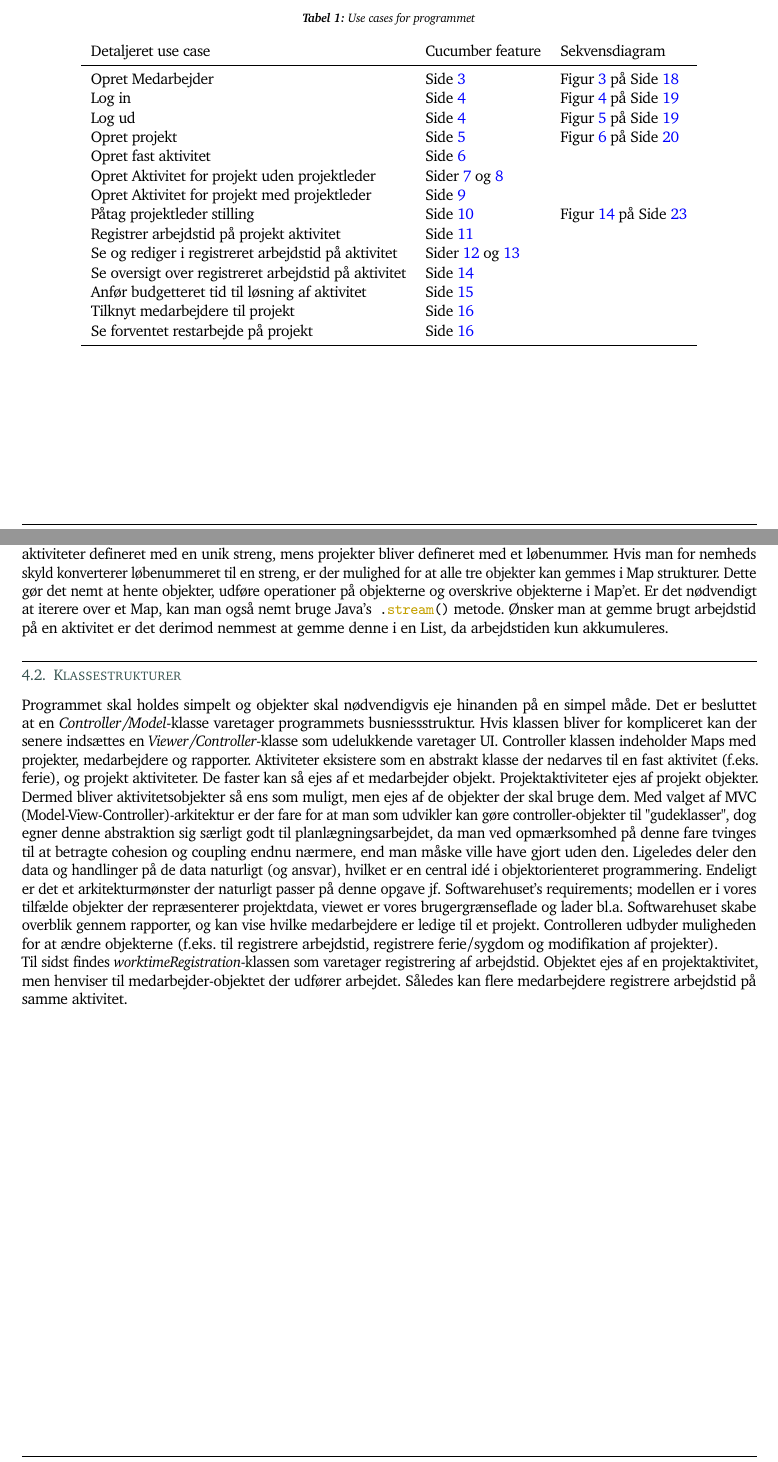
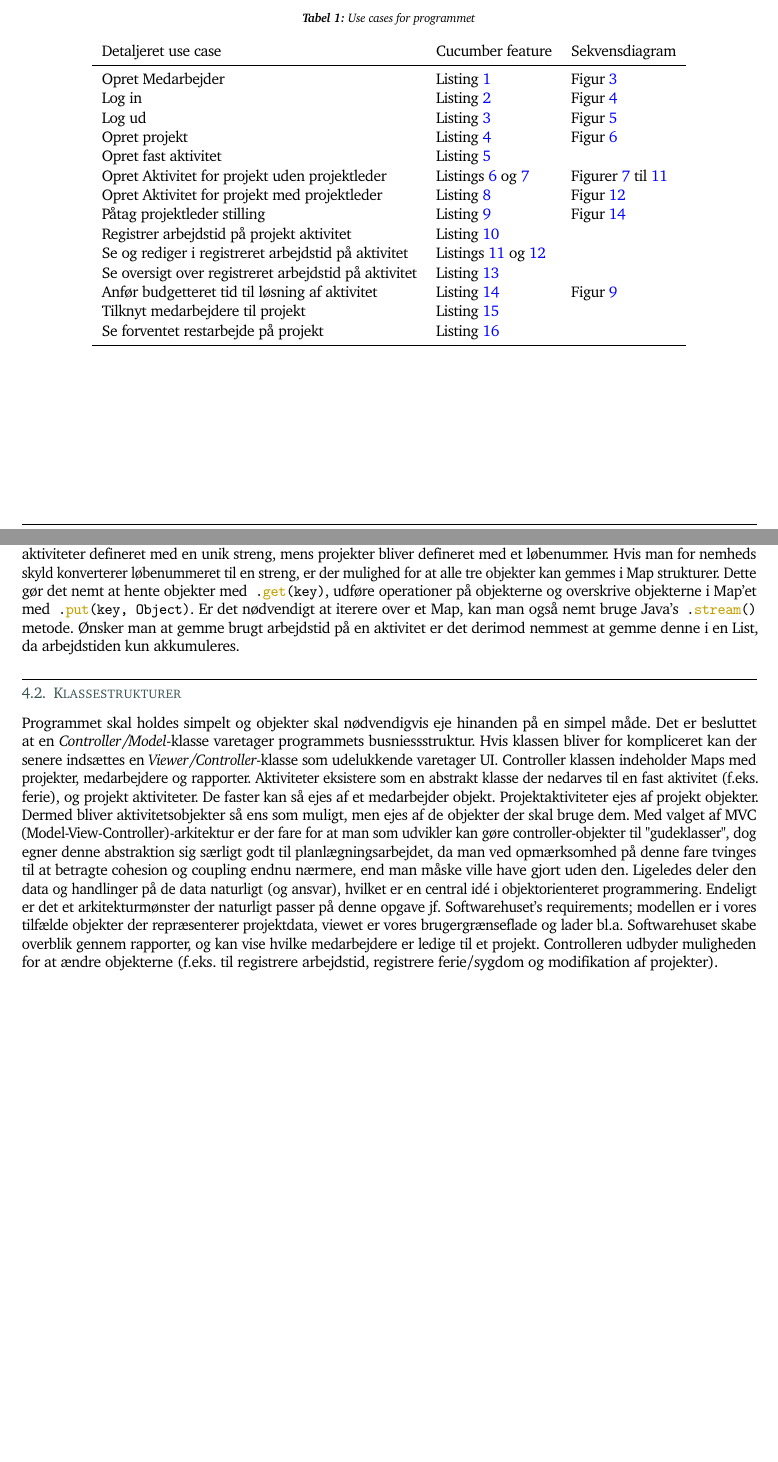
Before and after one commit to rwiuff/02161ExamProject, a LaTeX document (RequirementsAndDesign/rapport_13_1.tex, which reads RequirementsAndDesign/Sections/01Requirements.tex, RequirementsAndDesign/Sections/02Design.tex): two parts of pages 3 and 25 of 26 before the commit and two parts of pages 3 and 26 of 27 after it, joined at a grey line, cut so that both start at the same text, the shorter picture padded with empty space. Compiled offline with pdfLaTeX.

Commit message:
Lots of panage

```diff
--- a/RequirementsAndDesign/Sections/01Requirements.tex
+++ b/RequirementsAndDesign/Sections/01Requirements.tex
@@ -32,22 +32,22 @@ Dette afsnit starter med \cref{fig:AlleActorsPaaEnGang} som viser hvilke aktøre
     \centering
     \caption{Use cases for programmet}\label{tbl:oversigt}
     \begin{tabular}{lll}
-        Detaljeret use case                                  & Cucumber feature                                                                                                                                 & Sekvensdiagram                                                                 \\
+        Detaljeret use case                                  & Cucumber feature                                                                                                                             & Sekvensdiagram                                                                                                                                                  \\
         \midrule
-        Opret Medarbejder                                    & \cpageref{lst:usecase_register_employee}                                                                                                         & \cref{fig:sequenceRegisterEmployee} på \cpageref{fig:sequenceRegisterEmployee} \\
-        Log in                                               & \cpageref{lst:usecase_login}                                                                                                                     & \cref{fig:sequence_login} på \cpageref{fig:sequence_login}                     \\
-        Log ud                                               & \cpageref{lst:usecase_logout}                                                                                                                    & \cref{fig:sequence_logout} på \cpageref{fig:sequence_logout}                   \\
-        Opret projekt                                        & \cpageref{lst:usecase_create_project}                                                                                                            & \cref{fig:sequence_create_project} på \cpageref{fig:sequence_create_project}   \\
-        Opret fast aktivitet                                 & \cpageref{lst:usecase_regular_activity}                                                                                                          &                                                                                \\
-        Opret Aktivitet for projekt uden projektleder        & \cpageref{lst:usecase_project_activity_no_leader_1,lst:usecase_project_activity_no_leader_2}                                                     &                                                                                \\
-        Opret Aktivitet for projekt med projektleder         & \cpageref{lst:usecase_project_activity_with_leader}                                                                                              &                                                                                \\
-        Påtag projektleder stilling                          & \cpageref{lst:usecase_bliv_projektleder}                                                                                                         & \cref{fig:becomeProjectLeader} på \cpageref{fig:becomeProjectLeader}           \\
-        Registrer arbejdstid på projekt aktivitet            & \cpageref{lst:usecase_register_worktime_projectactivity}                                                                                         &                                                                                \\
-        Se og rediger i registreret arbejdstid på aktivitet  & \cpageref{lst:usecase_se_og_rediger_i_registreret_arbejdstid_paa_aktivitet_1,lst:usecase_se_og_rediger_i_registreret_arbejdstid_paa_aktivitet_2} &                                                                                \\
-        Se oversigt over registreret arbejdstid på aktivitet & \cpageref{lst:usecase_oversigt_over_registreret_arbejdstid_pr_aktivitet}                                                                         &                                                                                \\
-        Anfør budgetteret tid til løsning af aktivitet       & \cpageref{lst:budget_time}                                                                                                                       &                                                                                \\
-        Tilknyt medarbejdere til projekt                     & \cpageref{lst:assign_employ}                                                                                                                     &                                                                                \\
-        Se forventet restarbejde på projekt                  & \cpageref{lst:remainingTime}                                                                                                                     &                                                                                \\
+        Opret Medarbejder                                    & \cref{lst:usecase_register_employee}                                                                                                         & \cref{fig:sequenceRegisterEmployee}                                                                                                                             \\
+        Log in                                               & \cref{lst:usecase_login}                                                                                                                     & \cref{fig:sequence_login}                                                                                                                                       \\
+        Log ud                                               & \cref{lst:usecase_logout}                                                                                                                    & \cref{fig:sequence_logout}                                                                                                                                      \\
+        Opret projekt                                        & \cref{lst:usecase_create_project}                                                                                                            & \cref{fig:sequence_create_project}                                                                                                                              \\
+        Opret fast aktivitet                                 & \cref{lst:usecase_regular_activity}                                                                                                          &                                                                                                                                                                 \\
+        Opret Aktivitet for projekt uden projektleder        & \cref{lst:usecase_project_activity_no_leader_1,lst:usecase_project_activity_no_leader_2}                                                     & \cref{fig:sequence_create_PA_guest,fig:sequence_create_PA_no_PL_1,fig:sequence_create_PA_no_PL_2,fig:sequence_create_PA_no_PL_3,fig:sequence_create_PA_no_PL_4} \\
+        Opret Aktivitet for projekt med projektleder         & \cref{lst:usecase_project_activity_with_leader}                                                                                              & \cref{fig:sequence_create_PA_PL}                                                                                                                                \\
+        Påtag projektleder stilling                          & \cref{lst:usecase_bliv_projektleder}                                                                                                         & \cref{fig:becomeProjectLeader}                                                                                                                                  \\
+        Registrer arbejdstid på projekt aktivitet            & \cref{lst:usecase_register_worktime_projectactivity}                                                                                         &                                                                                                                                                                 \\
+        Se og rediger i registreret arbejdstid på aktivitet  & \cref{lst:usecase_se_og_rediger_i_registreret_arbejdstid_paa_aktivitet_1,lst:usecase_se_og_rediger_i_registreret_arbejdstid_paa_aktivitet_2} &                                                                                                                                                                 \\
+        Se oversigt over registreret arbejdstid på aktivitet & \cref{lst:usecase_oversigt_over_registreret_arbejdstid_pr_aktivitet}                                                                         &                                                                                                                                                                 \\
+        Anfør budgetteret tid til løsning af aktivitet       & \cref{lst:budget_time}                                                                                                                       & \cref{fig:sequence_create_PA_no_PL_2}                                                                                                                           \\
+        Tilknyt medarbejdere til projekt                     & \cref{lst:assign_employ}                                                                                                                     &                                                                                                                                                                 \\
+        Se forventet restarbejde på projekt                  & \cref{lst:remainingTime}                                                                                                                     &                                                                                                                                                                 \\
         \bottomrule
     \end{tabular}
 \end{table}\newpage
--- a/RequirementsAndDesign/Sections/02Design.tex
+++ b/RequirementsAndDesign/Sections/02Design.tex
@@ -104,6 +109,5 @@ I dette afsnit bearbejdes to ting kort:
     \item Valg af datastrukturer
     \item Valg af klassestrukturer
 \end{enumerate}
-\subsection{Datastrukturer} I valg af datastrukturer er det vigtigt hvorledes vi henter og gemmer data. I programmet bliver medarbejdere og aktiviteter defineret med en unik streng, mens projekter bliver defineret med et løbenummer. Hvis man for nemheds skyld konverterer løbenummeret til en streng, er der mulighed for at alle tre objekter kan gemmes i Map strukturer. Dette gør det nemt at hente objekter, udføre operationer på objekterne og overskrive objekterne i Map'et. Er det nødvendigt at iterere over et Map, kan man også nemt bruge Java's \mintinline{java}|.stream()| metode. Ønsker man at gemme brugt arbejdstid på en aktivitet er det derimod nemmest at gemme denne i en List, da arbejdstiden kun akkumuleres.
-\subsection{Klassestrukturer} Programmet skal holdes simpelt og objekter skal nødvendigvis eje hinanden på en simpel måde. Det er besluttet at en \emph{Controller/Model}-klasse varetager programmets busniessstruktur. Hvis klassen bliver for kompliceret kan der senere indsættes en \emph{Viewer/Controller}-klasse som udelukkende varetager UI. Controller klassen indeholder Maps med projekter, medarbejdere og rapporter. Aktiviteter eksistere som en abstrakt klasse der nedarves til en fast aktivitet (f.eks. ferie), og projekt aktiviteter. De faster kan så ejes af et medarbejder objekt. Projektaktiviteter ejes af projekt objekter. Dermed bliver aktivitetsobjekter så ens som muligt, men ejes af de objekter der skal bruge dem. Med valget af MVC (Model-View-Controller)-arkitektur er der fare for at man som udvikler kan gøre controller-objekter til "gudeklasser", dog egner denne abstraktion sig særligt godt til planlægningsarbejdet, da man ved opmærksomhed på denne fare tvinges til at betragte cohesion og coupling endnu nærmere, end man måske ville have gjort uden den. Ligeledes deler den data og handlinger på de data naturligt (og ansvar), hvilket er en central idé i objektorienteret programmering. Endeligt er det et arkitekturmønster der naturligt passer på denne opgave jf. Softwarehuset's requirements; modellen er i vores tilfælde objekter der repræsenterer projektdata, viewet er vores brugergrænseflade og lader bl.a. Softwarehuset skabe overblik gennem rapporter, og kan vise hvilke medarbejdere er ledige til et projekt. Controlleren udbyder muligheden for at ændre objekterne (f.eks. til registrere arbejdstid, registrere ferie/sygdom og modifikation af projekter).\newline
-Til sidst findes \emph{worktimeRegistration}-klassen som varetager registrering af arbejdstid. Objektet ejes af en projektaktivitet, men henviser til medarbejder-objektet der udfører arbejdet. Således kan flere medarbejdere registrere arbejdstid på samme aktivitet.
+\subsection{Datastrukturer} I valg af datastrukturer er det vigtigt hvorledes vi henter og gemmer data. I programmet bliver medarbejdere og aktiviteter defineret med en unik streng, mens projekter bliver defineret med et løbenummer. Hvis man for nemheds skyld konverterer løbenummeret til en streng, er der mulighed for at alle tre objekter kan gemmes i Map strukturer. Dette gør det nemt at hente objekter med \mintinline{java}|.get(key)|, udføre operationer på objekterne og overskrive objekterne i Map'et med \mintinline{java}|.put(key, Object)|. Er det nødvendigt at iterere over et Map, kan man også nemt bruge Java's \mintinline{java}|.stream()| metode. Ønsker man at gemme brugt arbejdstid på en aktivitet er det derimod nemmest at gemme denne i en List, da arbejdstiden kun akkumuleres.
+\subsection{Klassestrukturer} Programmet skal holdes simpelt og objekter skal nødvendigvis eje hinanden på en simpel måde. Det er besluttet at en \emph{Controller/Model}-klasse varetager programmets busniessstruktur. Hvis klassen bliver for kompliceret kan der senere indsættes en \emph{Viewer/Controller}-klasse som udelukkende varetager UI. Controller klassen indeholder Maps med projekter, medarbejdere og rapporter. Aktiviteter eksistere som en abstrakt klasse der nedarves til en fast aktivitet (f.eks. ferie), og projekt aktiviteter. De faster kan så ejes af et medarbejder objekt. Projektaktiviteter ejes af projekt objekter. Dermed bliver aktivitetsobjekter så ens som muligt, men ejes af de objekter der skal bruge dem. Med valget af MVC (Model-View-Controller)-arkitektur er der fare for at man som udvikler kan gøre controller-objekter til "gudeklasser", dog egner denne abstraktion sig særligt godt til planlægningsarbejdet, da man ved opmærksomhed på denne fare tvinges til at betragte cohesion og coupling endnu nærmere, end man måske ville have gjort uden den. Ligeledes deler den data og handlinger på de data naturligt (og ansvar), hvilket er en central idé i objektorienteret programmering. Endeligt er det et arkitekturmønster der naturligt passer på denne opgave jf. Softwarehuset's requirements; modellen er i vores tilfælde objekter der repræsenterer projektdata, viewet er vores brugergrænseflade og lader bl.a. Softwarehuset skabe overblik gennem rapporter, og kan vise hvilke medarbejdere er ledige til et projekt. Controlleren udbyder muligheden for at ændre objekterne (f.eks. til registrere arbejdstid, registrere ferie/sygdom og modifikation af projekter).
```
Also changed, not shown: RequirementsAndDesign/Diagrams/BecomeProjectLeader.eps (added), RequirementsAndDesign/Diagrams/ClassDiagram.eps, RequirementsAndDesign/Diagrams/createActivityNoPLCase1.eps (added), RequirementsAndDesign/Diagrams/createActivityNoPLCase2.eps (added), RequirementsAndDesign/Diagrams/createActivityNoPLCase3.eps (added), RequirementsAndDesign/Diagrams/createActivityNoPLCase4.eps (added), RequirementsAndDesign/Diagrams/createActivityNoPLGuest.eps (added), RequirementsAndDesign/Diagrams/createActivityPL.eps (added), RequirementsAndDesign/Diagrams/seq_project_edit.eps (added), RequirementsAndDesign/rapport_13_1.pdf, RequirementsAndDesign/Sections/02Design.tex (35 more changed lines), 9 other files.
